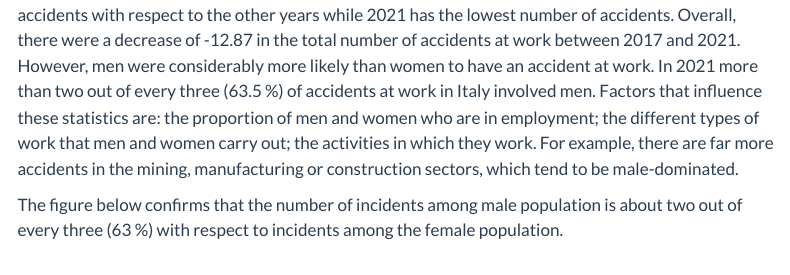
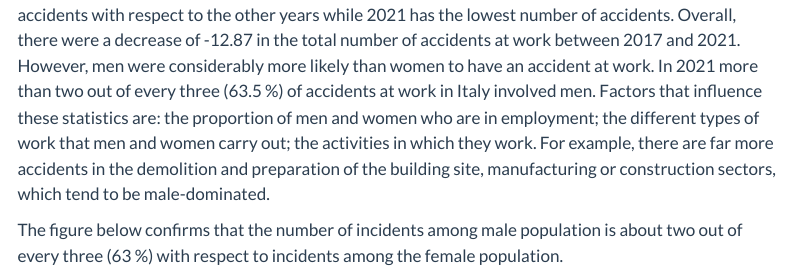
Before and after one commit to AhmedAlmustfa/Data-Analysis, a Quarto document (Accident Analysis.qmd): the page in a window 1100 px wide, from 3090 px down. Rendered offline with R 4.5, knitr and Pandoc in place of Quarto, with nearby package versions; some code elsewhere in the file could not run offline; menus at the side of the page are left out.

Commit message:
update commit

````diff
--- a/Accident Analysis.qmd
+++ b/Accident Analysis.qmd
@@ -189,7 +189,7 @@ reactable(
 )
 ```
 
-In 2017, there were 643.1 thousand accidents at work across all Italy, which is the highest number of accidents with respect to the other years while 2021 has the lowest number of accidents. Overall, there were a decrease of -12.87 in the total number of accidents at work between 2017 and 2021. However, men were considerably more likely than women to have an accident at work. In 2021 more than two out of every three (63.5 %) of accidents at work in Italy involved men. Factors that influence these statistics are: the proportion of men and women who are in employment; the different types of work that men and women carry out; the activities in which they work. For example, there are far more accidents in the mining, manufacturing or construction sectors, which tend to be male-dominated.
+In 2017, there were 643.1 thousand accidents at work across all Italy, which is the highest number of accidents with respect to the other years while 2021 has the lowest number of accidents. Overall, there were a decrease of -12.87 in the total number of accidents at work between 2017 and 2021. However, men were considerably more likely than women to have an accident at work. In 2021 more than two out of every three (63.5 %) of accidents at work in Italy involved men. Factors that influence these statistics are: the proportion of men and women who are in employment; the different types of work that men and women carry out; the activities in which they work. For example, there are far more accidents in the demolition and preparation of the building site, manufacturing or construction sectors, which tend to be male-dominated.
 
 The figure below confirms that the number of incidents among male population is about two out of every three (63 %) with respect to incidents among the female population.
 
````
Also changed, not shown: Accident Analysis.html, Accident-Analysis_files/figure-pptx/unnamed-chunk-10-1.png (added), Accident-Analysis_files/figure-pptx/unnamed-chunk-11-1.png (added), Accident-Analysis_files/figure-pptx/unnamed-chunk-27-1.png (added), Accident-Analysis_files/figure-pptx/unnamed-chunk-28-1.png (added), Accident-Analysis_files/figure-pptx/unnamed-chunk-37-1.png (added), Accident-Analysis_files/figure-pptx/unnamed-chunk-38-1.png (added), Accident-Analysis_files/figure-pptx/unnamed-chunk-39-1.png (added), Accident-Analysis_files/figure-pptx/unnamed-chunk-40-1.png (added), Accident-Analysis_files/figure-pptx/unnamed-chunk-41-1.png (added), Accident-Analysis_files/figure-pptx/unnamed-chunk-43-1.png (added), Accident-Analysis_files/figure-pptx/unnamed-chunk-46-1.png (added), Accident-Analysis_files/figure-pptx/unnamed-chunk-48-1.png (added), Accident-Analysis_files/figure-pptx/unnamed-chunk-51-1.png (added), 1 more files.
